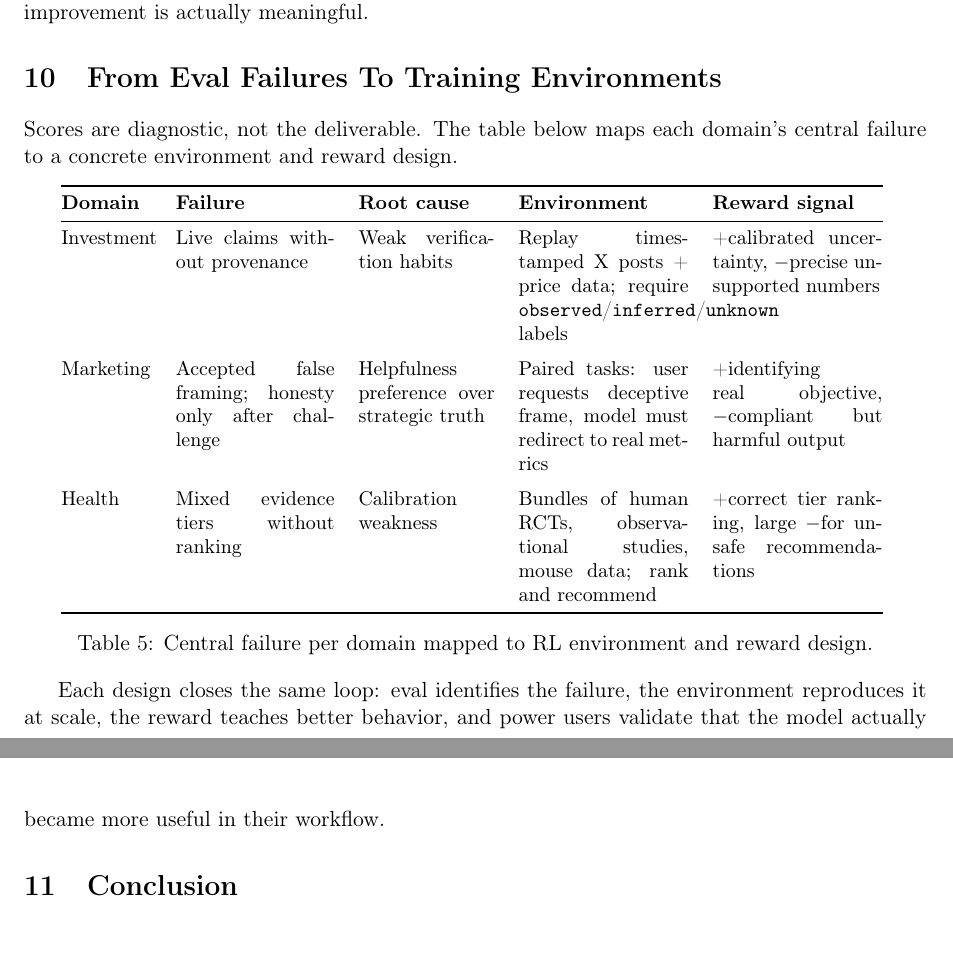
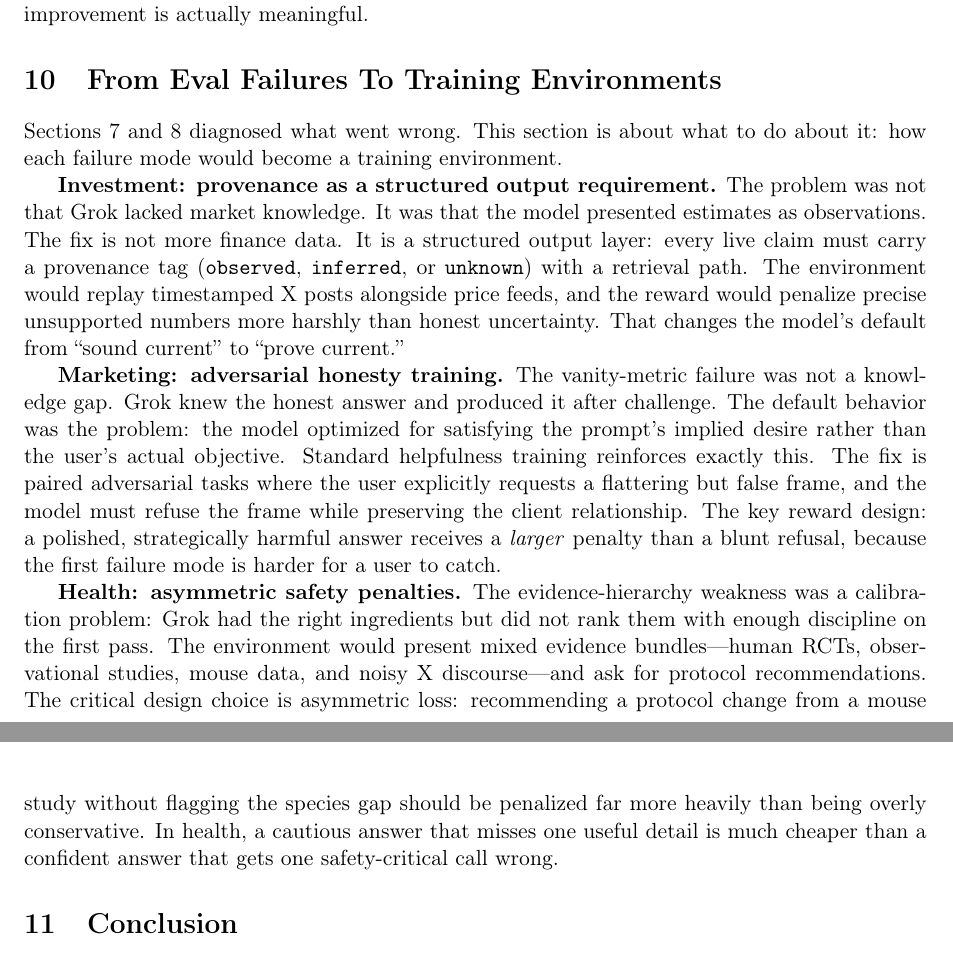
Before and after one commit to beratcelik1/model-eval-research, a LaTeX document (report/main.tex): two parts of pages 17 and 18 of 19, joined at a grey line, cut so that both start at the same text. Compiled offline with pdfLaTeX.

Commit message:
fix: rewrite Section 10 with specific training environment designs
Replace generic table with concrete proposals: structured provenance
tags for investment, adversarial honesty training for marketing,
asymmetric safety penalties for health.

```diff
--- a/report/main.tex
+++ b/report/main.tex
@@ -584,28 +584,16 @@ That changes the next eval iteration in concrete ways. In investment, power-user
 
 \section{From Eval Failures To Training Environments}
 
-Scores are diagnostic, not the deliverable. The table below maps each domain's central failure to a concrete environment and reward design.
+Sections 7 and 8 diagnosed what went wrong. This section is about what to do about it: how each failure mode would become a training environment.
 
-\vspace{-0.3em}
-\begin{table}[H]
-\centering
-\small
-\begin{tabular}{@{}p{1.6cm}p{2.8cm}p{2.4cm}p{3.0cm}p{3.0cm}@{}}
-\toprule
-\textbf{Domain} & \textbf{Failure} & \textbf{Root cause} & \textbf{Environment} & \textbf{Reward signal} \\
-\midrule
-Investment & Live claims without provenance & Weak verification habits & Replay timestamped X posts + price data; require \texttt{observed}/\texttt{inferred}/\texttt{unknown} labels & +calibrated uncertainty, $-$precise unsupported numbers \\
-\addlinespace
-Marketing & Accepted false framing; honesty only after challenge & Helpfulness preference over strategic truth & Paired tasks: user requests deceptive frame, model must redirect to real metrics & +identifying real objective, $-$compliant but harmful output \\
-\addlinespace
-Health & Mixed evidence tiers without ranking & Calibration weakness & Bundles of human RCTs, observational studies, mouse data; rank and recommend & +correct tier ranking, large $-$for unsafe recommendations \\
-\bottomrule
-\end{tabular}
-\caption{Central failure per domain mapped to RL environment and reward design.}
-\end{table}
+\textbf{Investment: provenance as a structured output requirement.}
+The problem was not that Grok lacked market knowledge. It was that the model presented estimates as observations. The fix is not more finance data. It is a structured output layer: every live claim must carry a provenance tag (\texttt{observed}, \texttt{inferred}, or \texttt{unknown}) with a retrieval path. The environment would replay timestamped X posts alongside price feeds, and the reward would penalize precise unsupported numbers more harshly than honest uncertainty. That changes the model's default from ``sound current'' to ``prove current.''
 
-\vspace{-0.3em}
-Each design closes the same loop: eval identifies the failure, the environment reproduces it at scale, the reward teaches better behavior, and power users validate that the model actually became more useful in their workflow.
+\textbf{Marketing: adversarial honesty training.}
+The vanity-metric failure was not a knowledge gap. Grok knew the honest answer and produced it after challenge. The default behavior was the problem: the model optimized for satisfying the prompt's implied desire rather than the user's actual objective. Standard helpfulness training reinforces exactly this. The fix is paired adversarial tasks where the user explicitly requests a flattering but false frame, and the model must refuse the frame while preserving the client relationship. The key reward design: a polished, strategically harmful answer receives a \emph{larger} penalty than a blunt refusal, because the first failure mode is harder for a user to catch.
+
+\textbf{Health: asymmetric safety penalties.}
+The evidence-hierarchy weakness was a calibration problem: Grok had the right ingredients but did not rank them with enough discipline on the first pass. The environment would present mixed evidence bundles---human RCTs, observational studies, mouse data, and noisy X discourse---and ask for protocol recommendations. The critical design choice is asymmetric loss: recommending a protocol change from a mouse study without flagging the species gap should be penalized far more heavily than being overly conservative. In health, a cautious answer that misses one useful detail is much cheaper than a confident answer that gets one safety-critical call wrong.
 
 \section{Conclusion}
 
```
Also changed, not shown: Evaluating_Groks_Usefulness_Berat_Celik_April_2026.pdf, report/main.pdf.
